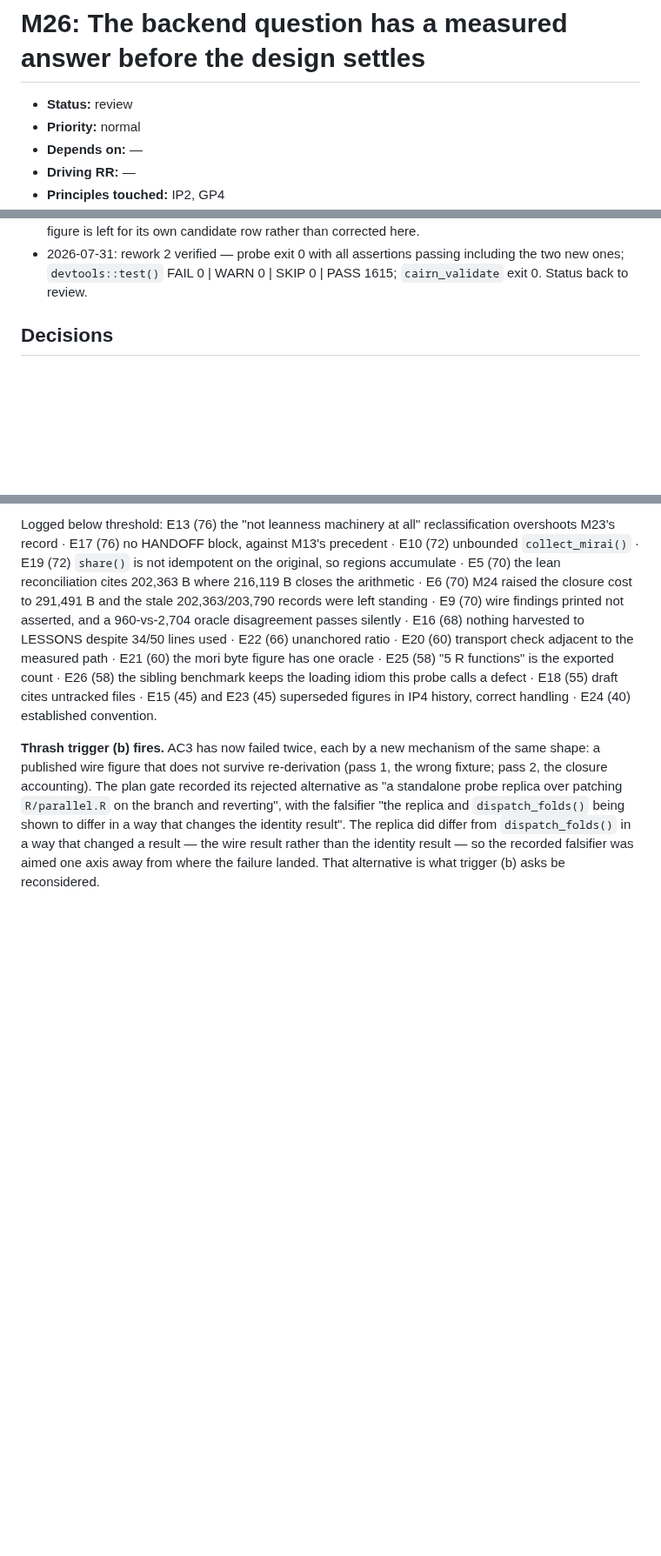
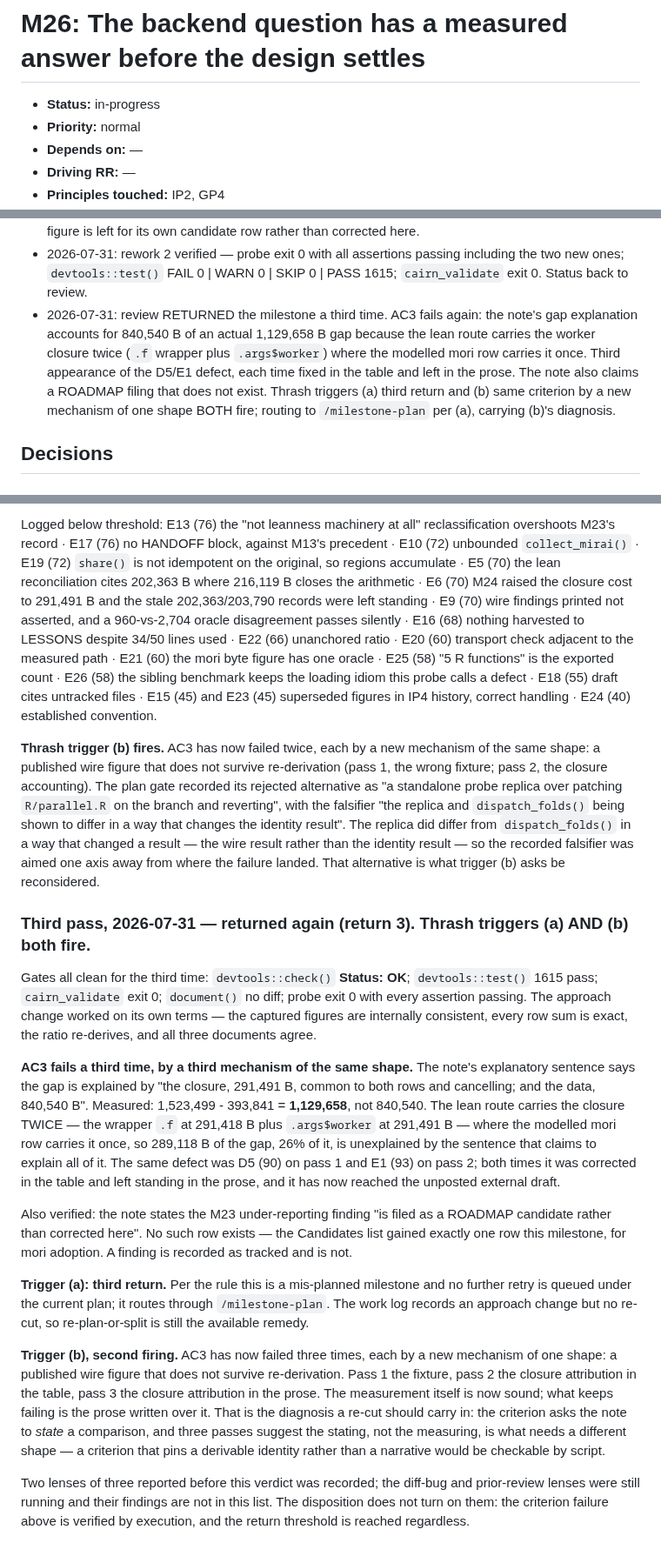
Before and after one commit to jmgirard/nestedtune, a Markdown page: cairn/milestones/M26-mori-backend-assessment.md, 3 parts joined by grey strips. Shown at 87% size. Rendered like a GitHub page; blank space fills up the shorter version.

Commit message:
M26 review pass 3: returned, thrash triggers (a) and (b) both fire
Gates clean a third time and the approach change worked — the captured figures
are internally consistent and re-derive exactly. But AC3 fails a third time by
a third mechanism of the same shape.

The note says the gap is the data (840,540 B) with the closure cancelling. The
actual gap is 1,129,658 B: the lean route carries the closure twice, as the .f
wrapper and again as .args$worker, where the modelled mori row carries it once.
289,118 B — 26% of the gap — is unexplained by the sentence claiming to explain
it. Same defect as D5 (pass 1) and E1 (pass 2); corrected in the table both
times and left standing in the prose, and it has reached the external draft.

The note also claims the M23 under-reporting finding is filed as a ROADMAP
candidate. It is not.

Third return: no further retry under this plan. Routing to /milestone-plan.

Co-Authored-By: Claude Opus 5 <noreply@anthropic.com>

```diff
--- a/cairn/milestones/M26-mori-backend-assessment.md
+++ b/cairn/milestones/M26-mori-backend-assessment.md
@@ -1,6 +1,6 @@
 # M26: The backend question has a measured answer before the design settles
 
-- **Status:** review
+- **Status:** in-progress
 - **Priority:** normal
 - **Depends on:** —
 - **Driving RR:** —
@@ -128,6 +128,7 @@ shape → M27.
 - 2026-07-31: rework 2 — below-threshold taken: E9 (the closed form is now ASSERTED against M23's own 5% band, 96,000 predicted vs 98,346 measured, and both copy counts are asserted rather than printed), E13 (P6 now records that the predicate's fat-path fallback has no mori analogue and adoption must say what replaces it), E19 (`share()` idempotence comment corrected — it is idempotent on an already-shared object, not on the original).
 - 2026-07-31: rework 2 — E5/E6 surfaced a finding about M23's own record rather than this milestone's: M23's committed 5,783,645 B never counted `.f`, and the closure grew from the 202,363 B at `R/parallel.R:246` to 291,491 B measured now, `R/parallel.R` having gone from 26,759 B at M23 to 39,066 B at M24. The note states both rather than smoothing the non-reconciliation, and the stale figure is left for its own candidate row rather than corrected here.
 - 2026-07-31: rework 2 verified — probe exit 0 with all assertions passing including the two new ones; `devtools::test()` FAIL 0 | WARN 0 | SKIP 0 | PASS 1615; `cairn_validate` exit 0. Status back to review.
+- 2026-07-31: review RETURNED the milestone a third time. AC3 fails again: the note's gap explanation accounts for 840,540 B of an actual 1,129,658 B gap because the lean route carries the worker closure twice (`.f` wrapper plus `.args$worker`) where the modelled mori row carries it once. Third appearance of the D5/E1 defect, each time fixed in the table and left in the prose. The note also claims a ROADMAP filing that does not exist. Thrash triggers (a) third return and (b) same criterion by a new mechanism of one shape BOTH fire; routing to `/milestone-plan` per (a), carrying (b)'s diagnosis.
 
 ## Decisions
 
@@ -266,3 +267,40 @@ probe replica over patching `R/parallel.R` on the branch and reverting", with th
 result". The replica did differ from `dispatch_folds()` in a way that changed a result — the
 wire result rather than the identity result — so the recorded falsifier was aimed one axis away
 from where the failure landed. That alternative is what trigger (b) asks be reconsidered.
+
+### Third pass, 2026-07-31 — returned again (return 3). Thrash triggers (a) AND (b) both fire.
+
+Gates all clean for the third time: `devtools::check()` **Status: OK**; `devtools::test()` 1615 pass;
+`cairn_validate` exit 0; `document()` no diff; probe exit 0 with every assertion passing. The
+approach change worked on its own terms — the captured figures are internally consistent, every
+row sum is exact, the ratio re-derives, and all three documents agree.
+
+**AC3 fails a third time, by a third mechanism of the same shape.** The note's explanatory
+sentence says the gap is explained by "the closure, 291,491 B, common to both rows and
+cancelling; and the data, 840,540 B". Measured: 1,523,499 - 393,841 = **1,129,658**, not 840,540.
+The lean route carries the closure TWICE — the wrapper `.f` at 291,418 B plus `.args$worker` at
+291,491 B — where the modelled mori row carries it once, so 289,118 B of the gap, 26% of it, is
+unexplained by the sentence that claims to explain all of it. The same defect was D5 (90) on
+pass 1 and E1 (93) on pass 2; both times it was corrected in the table and left standing in the
+prose, and it has now reached the unposted external draft.
+
+Also verified: the note states the M23 under-reporting finding "is filed as a ROADMAP candidate
+rather than corrected here". No such row exists — the Candidates list gained exactly one row this
+milestone, for mori adoption. A finding is recorded as tracked and is not.
+
+**Trigger (a): third return.** Per the rule this is a mis-planned milestone and no further retry
+is queued under the current plan; it routes through `/milestone-plan`. The work log records an
+approach change but no re-cut, so re-plan-or-split is still the available remedy.
+
+**Trigger (b), second firing.** AC3 has now failed three times, each by a new mechanism of one
+shape: a published wire figure that does not survive re-derivation. Pass 1 the fixture, pass 2 the
+closure attribution in the table, pass 3 the closure attribution in the prose. The measurement
+itself is now sound; what keeps failing is the prose written over it. That is the diagnosis a
+re-cut should carry in: the criterion asks the note to *state* a comparison, and three passes
+suggest the stating, not the measuring, is what needs a different shape — a criterion that pins a
+derivable identity rather than a narrative would be checkable by script.
+
+Two lenses of three reported before this verdict was recorded; the diff-bug and prior-review
+lenses were still running and their findings are not in this list. The disposition does not turn
+on them: the criterion failure above is verified by execution, and the return threshold is
+reached regardless.
```
Also changed, not shown: cairn/ROADMAP.md (+1 -1 lines).
